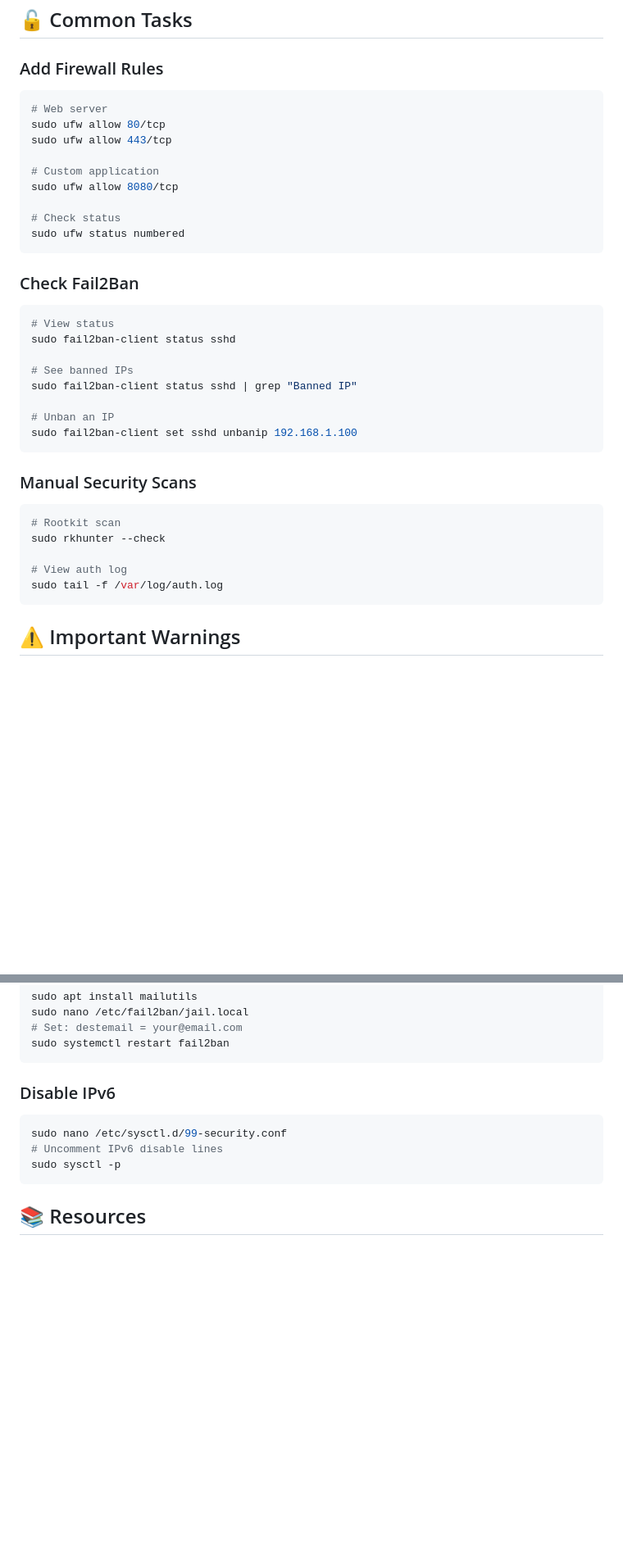
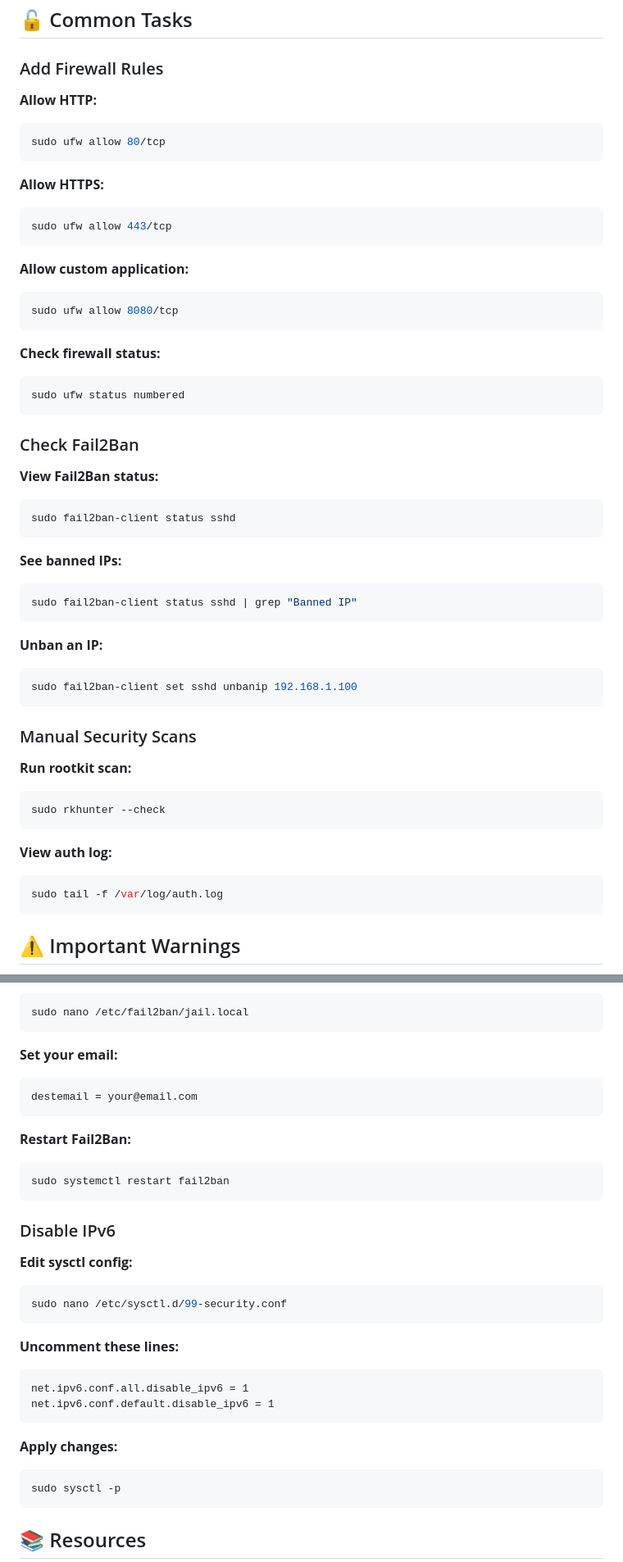
Before and after one commit to Sharonhazan/pi-fortress, a Markdown page: README.md, 2 parts joined by grey strips. Shown at 82% size. Rendered like a GitHub page; blank space fills up the shorter version.

````diff
--- a/README.md
+++ b/README.md
@@ -180,38 +194,52 @@ This shows:
 
 ### Add Firewall Rules
 
+**Allow HTTP:**
 ```bash
-# Web server
 sudo ufw allow 80/tcp
+```
+
+**Allow HTTPS:**
+```bash
 sudo ufw allow 443/tcp
+```
 
-# Custom application
+**Allow custom application:**
+```bash
 sudo ufw allow 8080/tcp
+```
 
-# Check status
+**Check firewall status:**
+```bash
 sudo ufw status numbered
 ```
 
 ### Check Fail2Ban
 
+**View Fail2Ban status:**
 ```bash
-# View status
 sudo fail2ban-client status sshd
+```
 
-# See banned IPs
+**See banned IPs:**
+```bash
 sudo fail2ban-client status sshd | grep "Banned IP"
+```
 
-# Unban an IP
+**Unban an IP:**
+```bash
 sudo fail2ban-client set sshd unbanip 192.168.1.100
 ```
 
 ### Manual Security Scans
 
+**Run rootkit scan:**
 ```bash
-# Rootkit scan
 sudo rkhunter --check
+```
 
-# View auth log
+**View auth log:**
+```bash
 sudo tail -f /var/log/auth.log
 ```
 
@@ -295,13 +348,31 @@ sudo apt install mailutils
 sudo nano /etc/fail2ban/jail.local
-# Set: destemail = your@email.com
+```
+
+**Set your email:**
+```
+destemail = your@email.com
+```
+
+**Restart Fail2Ban:**
+```bash
 sudo systemctl restart fail2ban
 ```
 
 ### Disable IPv6
 
+**Edit sysctl config:**
 ```bash
 sudo nano /etc/sysctl.d/99-security.conf
-# Uncomment IPv6 disable lines
+```
+
+**Uncomment these lines:**
+```
+net.ipv6.conf.all.disable_ipv6 = 1
+net.ipv6.conf.default.disable_ipv6 = 1
+```
+
+**Apply changes:**
+```bash
 sudo sysctl -p
 ```
 
````
Also changed, not shown: other parts of README.md (+56 -17 lines).
